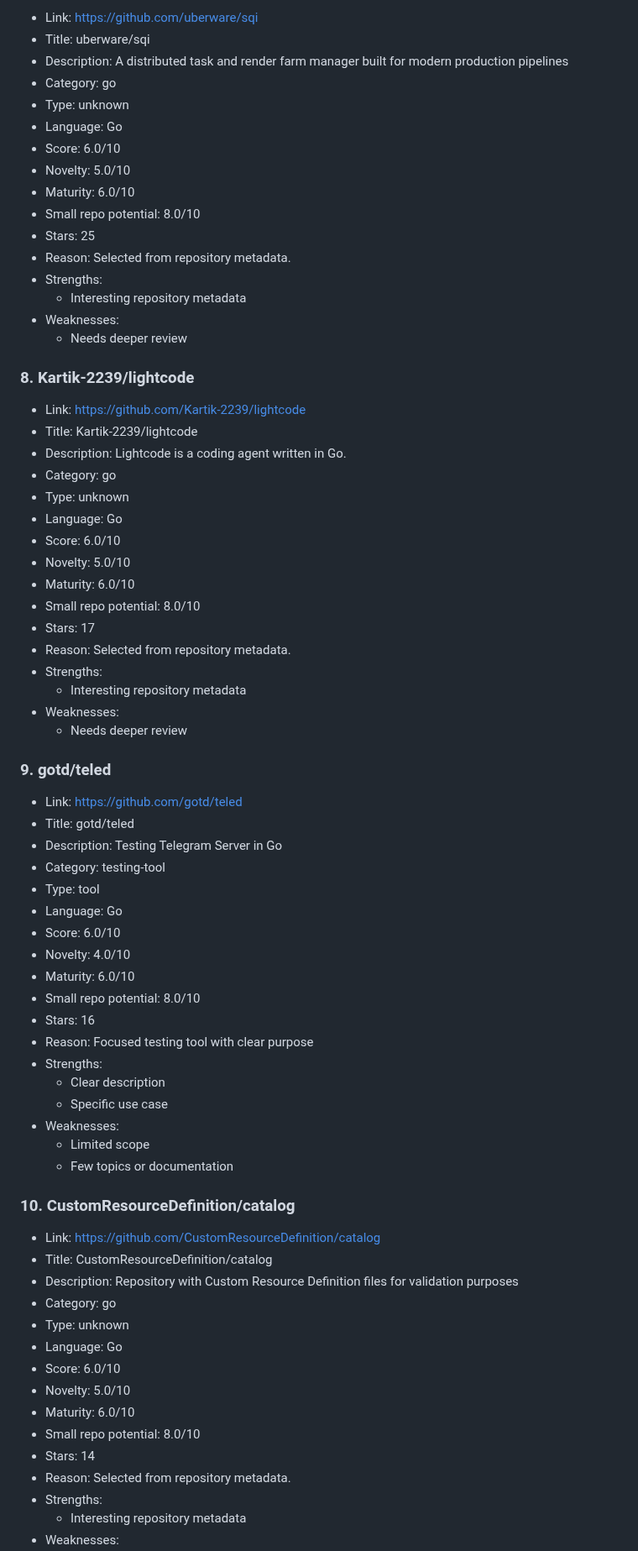
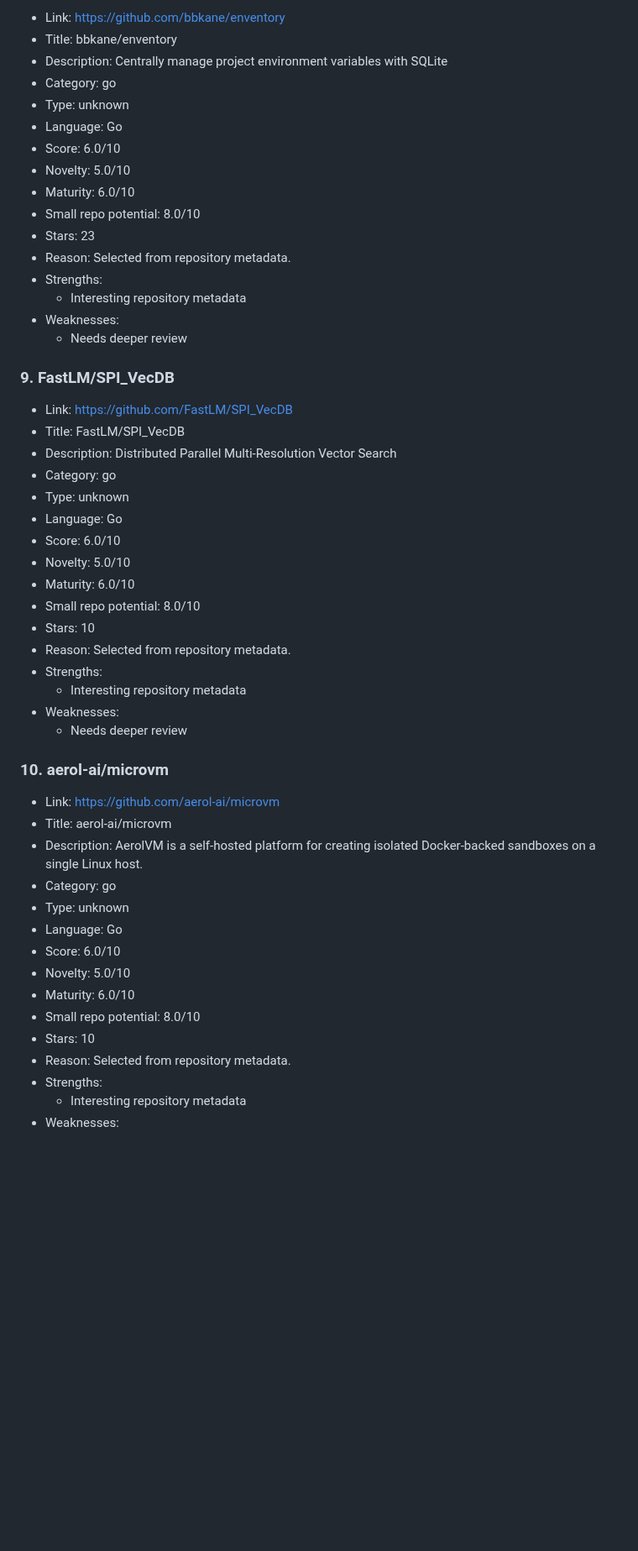
Before and after one commit to ohmanexplorer-del/ohman-explorer, a Markdown page: README.md, the part around one of its changes. Shown at 84% size. Rendered like a GitHub page; blank space fills up the shorter version.

```diff
--- a/README.md
+++ b/README.md
@@ -126,7 +146,7 @@ Last updated: 2026-06-14 03:41:01 UTC
 
-- Link: https://github.com/uberware/sqi
-- Title: uberware/sqi
-- Description: A distributed task and render farm manager built for modern production pipelines
+- Link: https://github.com/bbkane/enventory
+- Title: bbkane/enventory
+- Description: Centrally manage project environment variables with SQLite
 - Category: go
 - Type: unknown
 - Language: Go
@@ -134,18 +154,18 @@ Last updated: 2026-06-14 03:41:01 UTC
 - Novelty: 5.0/10
 - Maturity: 6.0/10
 - Small repo potential: 8.0/10
-- Stars: 25
+- Stars: 23
 - Reason: Selected from repository metadata.
 - Strengths:
   - Interesting repository metadata
 - Weaknesses:
   - Needs deeper review
 
-### 8. Kartik-2239/lightcode
+### 9. FastLM/SPI_VecDB
 
-- Link: https://github.com/Kartik-2239/lightcode
-- Title: Kartik-2239/lightcode
-- Description: Lightcode is a coding agent written in Go.
+- Link: https://github.com/FastLM/SPI_VecDB
+- Title: FastLM/SPI_VecDB
+- Description: Distributed Parallel Multi-Resolution Vector Search
 - Category: go
 - Type: unknown
 - Language: Go
@@ -153,39 +173,18 @@ Last updated: 2026-06-14 03:41:01 UTC
 - Novelty: 5.0/10
 - Maturity: 6.0/10
 - Small repo potential: 8.0/10
-- Stars: 17
+- Stars: 10
 - Reason: Selected from repository metadata.
 - Strengths:
   - Interesting repository metadata
 - Weaknesses:
   - Needs deeper review
 
-### 9. gotd/teled
+### 10. aerol-ai/microvm
 
-- Link: https://github.com/gotd/teled
-- Title: gotd/teled
-- Description: Testing Telegram Server in Go
-- Category: testing-tool
-- Type: tool
-- Language: Go
-- Score: 6.0/10
-- Novelty: 4.0/10
-- Maturity: 6.0/10
-- Small repo potential: 8.0/10
-- Stars: 16
-- Reason: Focused testing tool with clear purpose
-- Strengths:
-  - Clear description
-  - Specific use case
-- Weaknesses:
-  - Limited scope
-  - Few topics or documentation
-
-### 10. CustomResourceDefinition/catalog
-
-- Link: https://github.com/CustomResourceDefinition/catalog
-- Title: CustomResourceDefinition/catalog
-- Description: Repository with Custom Resource Definition files for validation purposes
+- Link: https://github.com/aerol-ai/microvm
+- Title: aerol-ai/microvm
+- Description: AerolVM is a self-hosted platform for creating isolated Docker-backed sandboxes on a single Linux host.
 - Category: go
 - Type: unknown
 - Language: Go
@@ -193,7 +192,7 @@ Last updated: 2026-06-14 03:41:01 UTC
 - Novelty: 5.0/10
 - Maturity: 6.0/10
 - Small repo potential: 8.0/10
-- Stars: 14
+- Stars: 10
 - Reason: Selected from repository metadata.
 - Strengths:
   - Interesting repository metadata
```
Also changed, not shown: other parts of README.md (+60 -40 lines).
